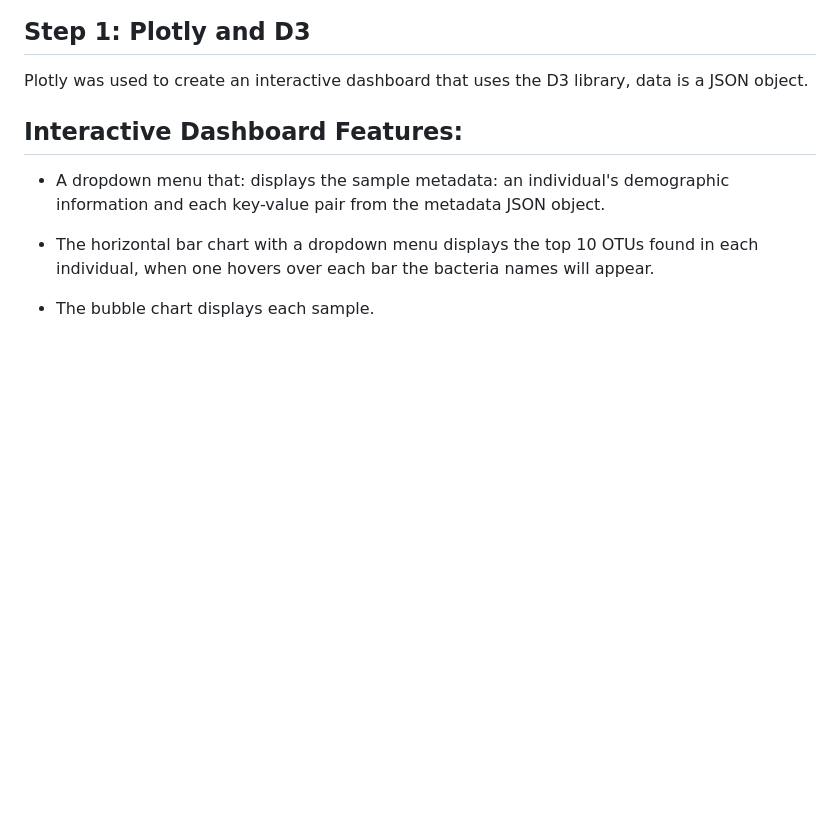
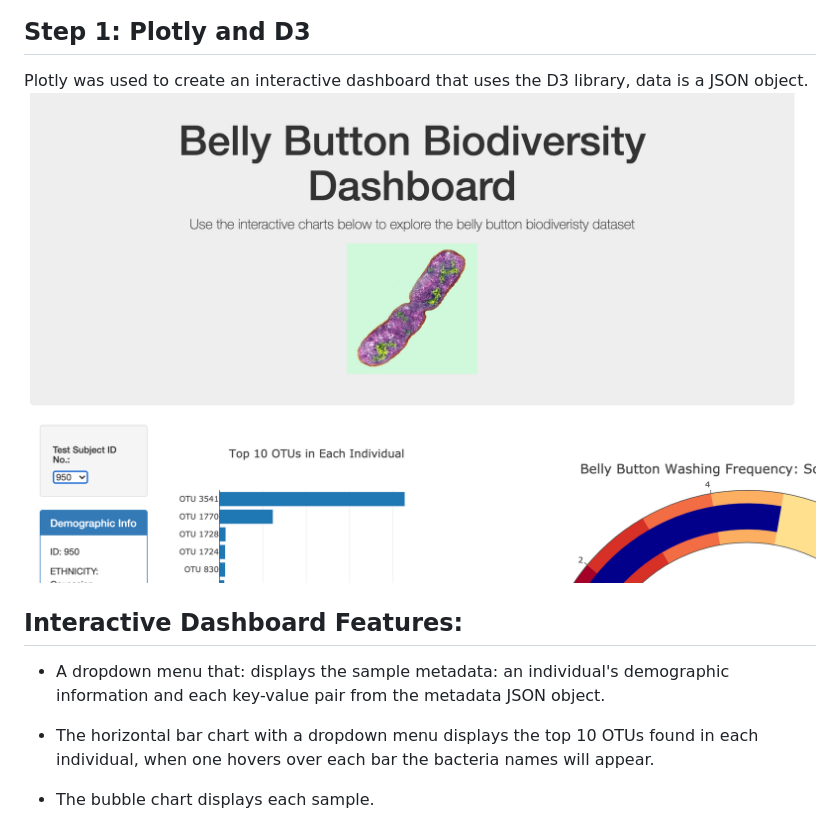
Before and after one commit to lrios215/plot.ly_challenge, a Markdown page: README.md, the part around the change. Drawn GitHub-style; pictures changed too: images/dashboard.png (added); blank space fills up the shorter version.

```diff
--- a/README.md
+++ b/README.md
@@ -8,6 +8,7 @@ The dataset reveals that a small handful of microbial species (also called opera
 ## Step 1: Plotly and D3
 
 Plotly was used to create an interactive dashboard that uses the D3 library, data is a JSON object.
+![Interactive Dashboard](images/dashboard.png)
 
 ## Interactive Dashboard Features:
 
```
Also changed, not shown: images/bacteria.jpg (renamed from StarterCode/images/bacteria.jpg), images/barplot.png (added), images/bubble_chart.png (added), images/dropdown.png (added), images/gauge.png (added), 2 other files.
